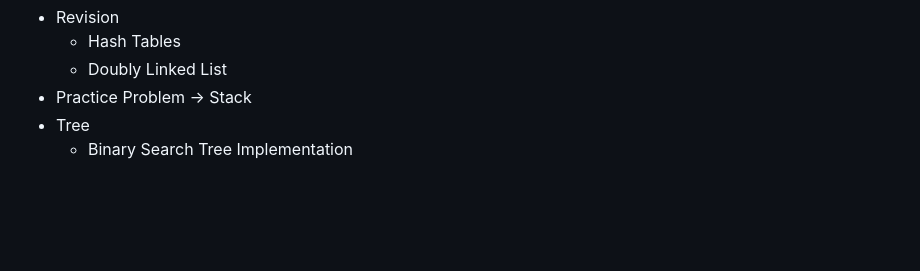
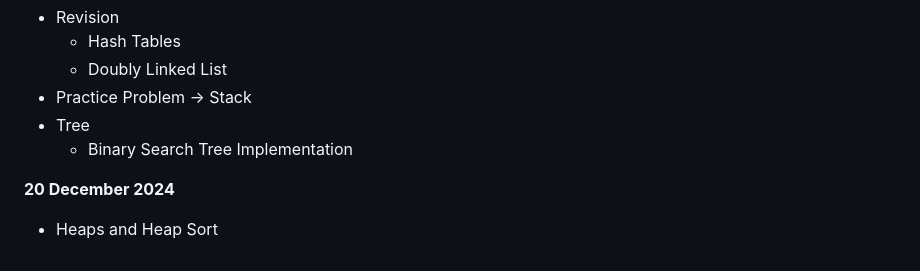
Before and after one commit to Rakshit6722/BridgeLabz_Rakshit_1133, a Markdown page: README.md, the part around the change. Drawn GitHub-style; blank space fills up the shorter version.

```diff
--- a/README.md
+++ b/README.md
@@ -135,3 +135,6 @@
 - Practice Problem -> Stack
 - Tree
    - Binary Search Tree Implementation
+
+**20 December 2024**
+- Heaps and Heap Sort
```
